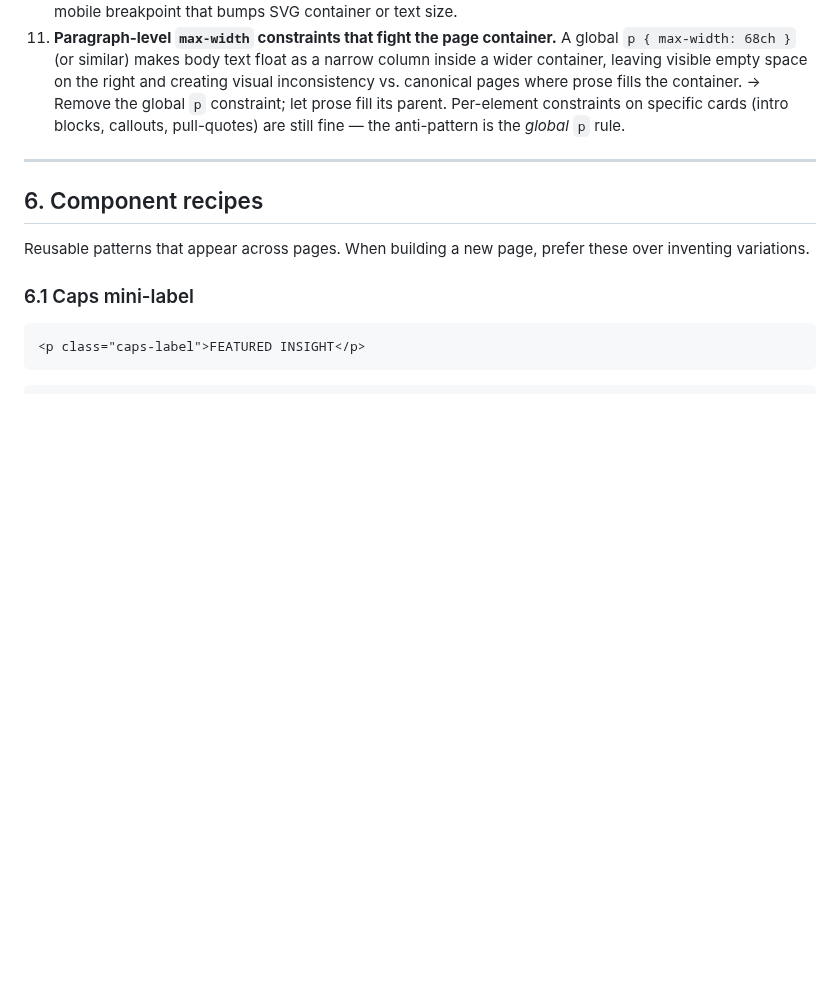
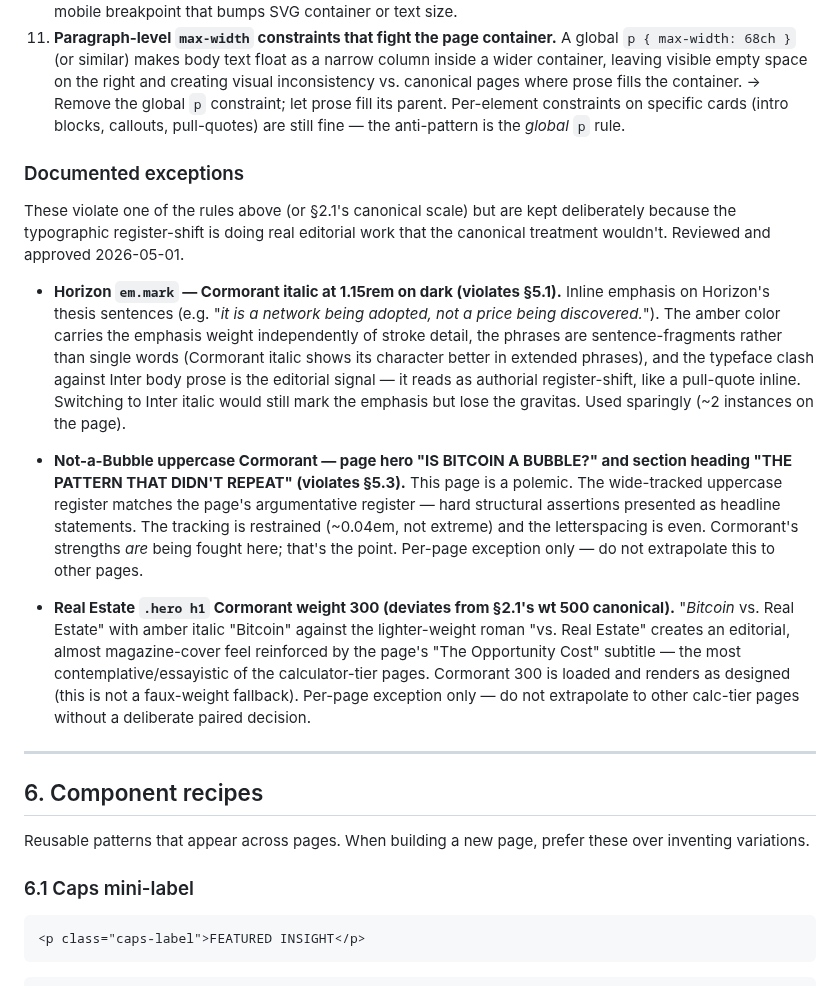
Before and after one commit to Lastcoinstanding/lastcoinstanding.com, a Markdown page: STYLE_GUIDE.md, the part around the change. GitHub-like rendering; blank space fills up the shorter version.

```diff
--- a/STYLE_GUIDE.md
+++ b/STYLE_GUIDE.md
@@ -181,6 +181,16 @@ These have all been observed on the site and need fixing.
 9. **Low-contrast text below 0.5 opacity.** Migration cover subtitle hits this. → Keep text-on-dark above 0.6 opacity for body text; mini-labels can go to 0.5 if size is ≥0.7rem.
 10. **SVG-rendered text below 14px effective size on mobile.** Synthesis component circles hit this. → Add mobile breakpoint that bumps SVG container or text size.
 11. **Paragraph-level `max-width` constraints that fight the page container.** A global `p { max-width: 68ch }` (or similar) makes body text float as a narrow column inside a wider container, leaving visible empty space on the right and creating visual inconsistency vs. canonical pages where prose fills the container. → Remove the global `p` constraint; let prose fill its parent. Per-element constraints on specific cards (intro blocks, callouts, pull-quotes) are still fine — the anti-pattern is the *global* `p` rule.
+
+### Documented exceptions
+
+These violate one of the rules above (or §2.1's canonical scale) but are kept deliberately because the typographic register-shift is doing real editorial work that the canonical treatment wouldn't. Reviewed and approved 2026-05-01.
+
+- **Horizon `em.mark` — Cormorant italic at 1.15rem on dark (violates §5.1).** Inline emphasis on Horizon's thesis sentences (e.g. "*it is a network being adopted, not a price being discovered.*"). The amber color carries the emphasis weight independently of stroke detail, the phrases are sentence-fragments rather than single words (Cormorant italic shows its character better in extended phrases), and the typeface clash against Inter body prose is the editorial signal — it reads as authorial register-shift, like a pull-quote inline. Switching to Inter italic would still mark the emphasis but lose the gravitas. Used sparingly (~2 instances on the page).
+
+- **Not-a-Bubble uppercase Cormorant — page hero "IS BITCOIN A BUBBLE?" and section heading "THE PATTERN THAT DIDN'T REPEAT" (violates §5.3).** This page is a polemic. The wide-tracked uppercase register matches the page's argumentative register — hard structural assertions presented as headline statements. The tracking is restrained (~0.04em, not extreme) and the letterspacing is even. Cormorant's strengths *are* being fought here; that's the point. Per-page exception only — do not extrapolate this to other pages.
+
+- **Real Estate `.hero h1` Cormorant weight 300 (deviates from §2.1's wt 500 canonical).** "*Bitcoin* vs. Real Estate" with amber italic "Bitcoin" against the lighter-weight roman "vs. Real Estate" creates an editorial, almost magazine-cover feel reinforced by the page's "The Opportunity Cost" subtitle — the most contemplative/essayistic of the calculator-tier pages. Cormorant 300 is loaded and renders as designed (this is not a faux-weight fallback). Per-page exception only — do not extrapolate to other calc-tier pages without a deliberate paired decision.
 
 ---
 
```
Also changed, not shown: TECH_DEBT.md (+9 -4 lines).
